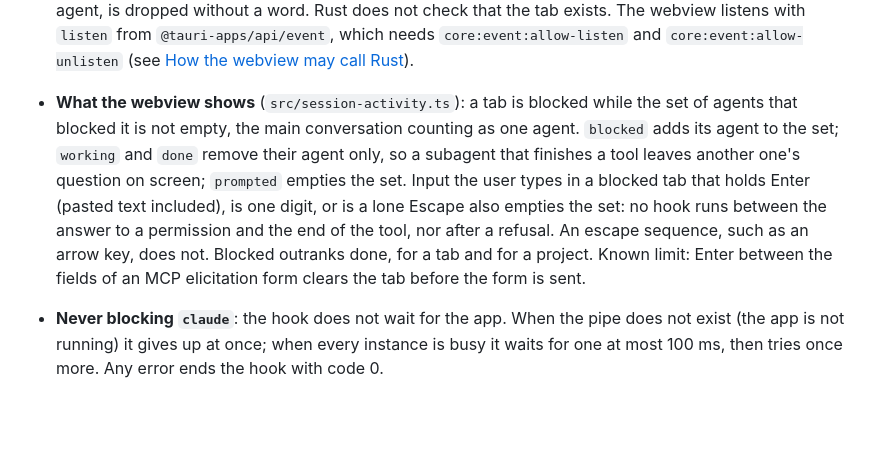
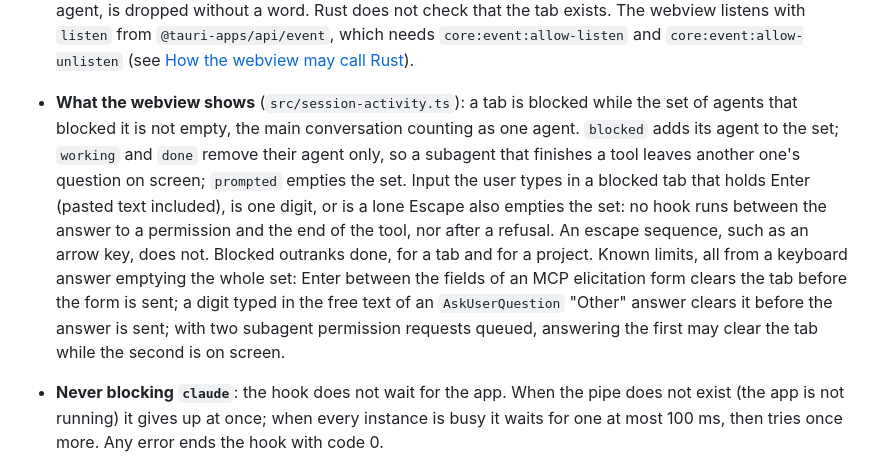
Before and after one commit to AxiaCoder/cloitre, a Markdown page: docs/ARCHITECTURE.md, the part around the change. GitHub-like rendering; blank space fills up the shorter version.

Commit message:
docs(architecture): a keyboard answer may clear a tab too early in three known cases
Co-Authored-By: Claude Opus 5.5 <noreply@anthropic.com>

```diff
--- a/docs/ARCHITECTURE.md
+++ b/docs/ARCHITECTURE.md
@@ -272,7 +272,7 @@ The app learns live what each tab's session is doing through Claude Code hooks,
 - **Message**: one JSON line, at most 256 bytes, with two fields and an optional third: `{"tab":3,"state":"blocked"}` for the main conversation, `{"tab":3,"state":"blocked","agent":"a1b2"}` for a subagent. `tab` is the tab id, from 1 to 4294967295; `state` is `blocked`, `prompted`, `working` or `done`; `agent` is 1 to 64 ASCII letters, digits, `-` or `_`. An `agent_id` of any other form makes the hook send nothing, and a message with such an `agent` is dropped; `"agent":null` reads as no `agent`. The longest valid message stays well under 256 bytes. A later state is a new `state` value: the channel and the fields stay the same.
 - **Channel (Windows)**: a named pipe, `\\.\pipe\<app identifier>.session-state.<user SID>`, for example `\\.\pipe\com.cloitre.desktop.session-state.S-1-5-21-…`. The app identifier keeps a development build and the installed app apart (see [App data folder](#app-data-folder)); the user's SID keeps two accounts of the same machine apart. Rust creates it at startup, on a background thread, and serves one client after another, always keeping one instance waiting.
 - **Event**: for every valid message, Rust emits the Tauri event `session-state` to the webview, with the message as payload: `{ "tab": 3, "state": "blocked" }`, plus `"agent"` when the message has one. A message that is too long, is not exactly that object, names a tab id 0, an unknown state or an invalid agent, is dropped without a word. Rust does not check that the tab exists. The webview listens with `listen` from `@tauri-apps/api/event`, which needs `core:event:allow-listen` and `core:event:allow-unlisten` (see [How the webview may call Rust](#how-the-webview-may-call-rust)).
-- **What the webview shows** (`src/session-activity.ts`): a tab is blocked while the set of agents that blocked it is not empty, the main conversation counting as one agent. `blocked` adds its agent to the set; `working` and `done` remove their agent only, so a subagent that finishes a tool leaves another one's question on screen; `prompted` empties the set. Input the user types in a blocked tab that holds Enter (pasted text included), is one digit, or is a lone Escape also empties the set: no hook runs between the answer to a permission and the end of the tool, nor after a refusal. An escape sequence, such as an arrow key, does not. Blocked outranks done, for a tab and for a project. Known limit: Enter between the fields of an MCP elicitation form clears the tab before the form is sent.
+- **What the webview shows** (`src/session-activity.ts`): a tab is blocked while the set of agents that blocked it is not empty, the main conversation counting as one agent. `blocked` adds its agent to the set; `working` and `done` remove their agent only, so a subagent that finishes a tool leaves another one's question on screen; `prompted` empties the set. Input the user types in a blocked tab that holds Enter (pasted text included), is one digit, or is a lone Escape also empties the set: no hook runs between the answer to a permission and the end of the tool, nor after a refusal. An escape sequence, such as an arrow key, does not. Blocked outranks done, for a tab and for a project. Known limits, all from a keyboard answer emptying the whole set: Enter between the fields of an MCP elicitation form clears the tab before the form is sent; a digit typed in the free text of an `AskUserQuestion` "Other" answer clears it before the answer is sent; with two subagent permission requests queued, answering the first may clear the tab while the second is on screen.
 - **Never blocking `claude`**: the hook does not wait for the app. When the pipe does not exist (the app is not running) it gives up at once; when every instance is busy it waits for one at most 100 ms, then tries once more. Any error ends the hook with code 0.
 - **Security**:
   - The pipe's security descriptor is built by Rust: its owner is the current user, and its protected DACL holds one entry, every access for the current user's SID. No other account can open it, write to it or add an instance to it.
```
